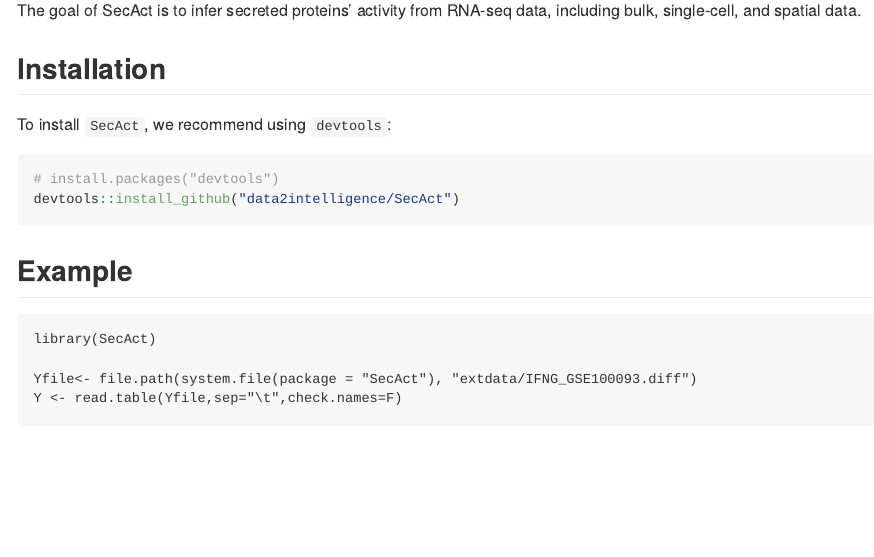
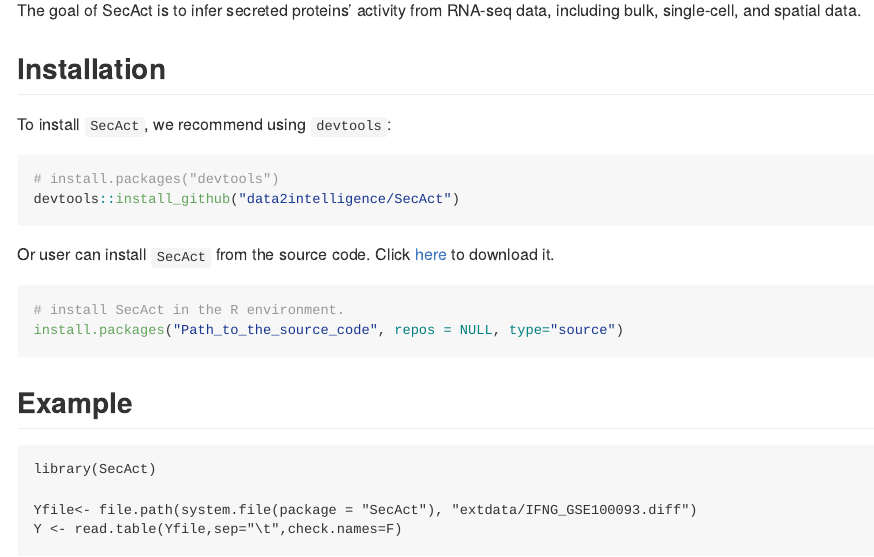
Before and after one commit to data2intelligence/SecAct, an R Markdown document (README.Rmd): the page in a window 1100 px wide, from 110 px down. The pictures show the output file README.md that the author committed with the source, drawn offline in the style of GitHub.

Commit message:
source install

````diff
--- a/README.Rmd
+++ b/README.Rmd
@@ -31,6 +31,13 @@ To install `SecAct`, we recommend using `devtools`:
 devtools::install_github("data2intelligence/SecAct")
 ```
 
+Or user can install `SecAct` from the source code. Click <a href="https://api.github.com/repos/data2intelligence/SecAct/tarball/HEAD" target="_blank">here</a> to download it.
+
+``` r
+# install SecAct in the R environment.
+install.packages("Path_to_the_source_code", repos = NULL, type="source")
+```
+
 ## Example
 ```
 library(SecAct)
````
Also changed, not shown: README.md.
